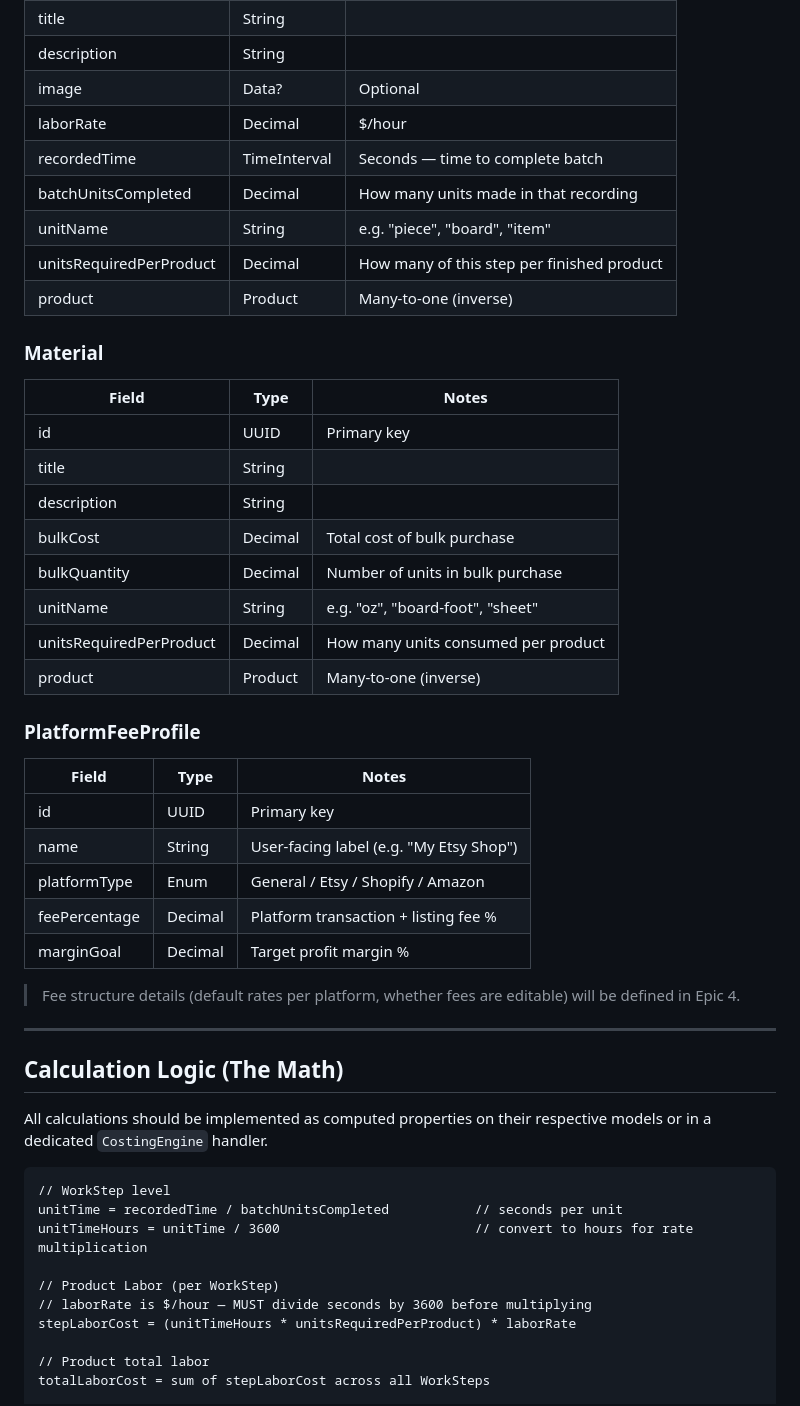
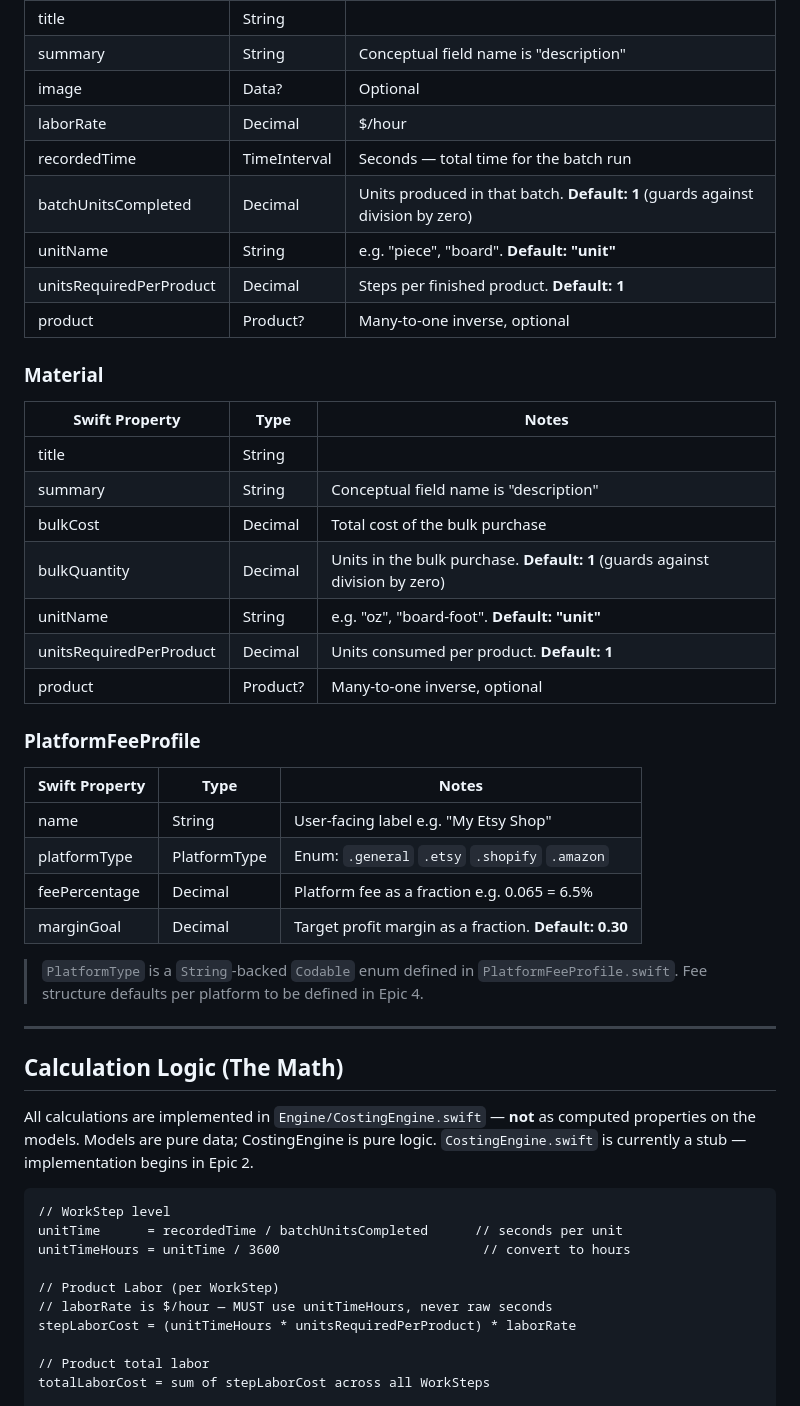
Before and after one commit to PushTheEnvelopeAI/MakerMargins, a Markdown page: CLAUDE.md, the part around one of its changes. Drawn GitHub-style.

````diff
--- a/CLAUDE.md
+++ b/CLAUDE.md
@@ -69,49 +69,47 @@ iOS 26 is the minimum. The Liquid Glass design language is a first-class iOS 26
 | title | String | |
-| description | String | |
+| summary | String | Conceptual field name is "description" |
 | image | Data? | Optional |
 | laborRate | Decimal | $/hour |
-| recordedTime | TimeInterval | Seconds — time to complete batch |
-| batchUnitsCompleted | Decimal | How many units made in that recording |
-| unitName | String | e.g. "piece", "board", "item" |
-| unitsRequiredPerProduct | Decimal | How many of this step per finished product |
-| product | Product | Many-to-one (inverse) |
+| recordedTime | TimeInterval | Seconds — total time for the batch run |
+| batchUnitsCompleted | Decimal | Units produced in that batch. **Default: 1** (guards against division by zero) |
+| unitName | String | e.g. "piece", "board". **Default: "unit"** |
+| unitsRequiredPerProduct | Decimal | Steps per finished product. **Default: 1** |
+| product | Product? | Many-to-one inverse, optional |
 
 ### Material
-| Field | Type | Notes |
-|-------|------|-------|
-| id | UUID | Primary key |
+| Swift Property | Type | Notes |
+|----------------|------|-------|
 | title | String | |
-| description | String | |
-| bulkCost | Decimal | Total cost of bulk purchase |
-| bulkQuantity | Decimal | Number of units in bulk purchase |
-| unitName | String | e.g. "oz", "board-foot", "sheet" |
-| unitsRequiredPerProduct | Decimal | How many units consumed per product |
-| product | Product | Many-to-one (inverse) |
+| summary | String | Conceptual field name is "description" |
+| bulkCost | Decimal | Total cost of the bulk purchase |
+| bulkQuantity | Decimal | Units in the bulk purchase. **Default: 1** (guards against division by zero) |
+| unitName | String | e.g. "oz", "board-foot". **Default: "unit"** |
+| unitsRequiredPerProduct | Decimal | Units consumed per product. **Default: 1** |
+| product | Product? | Many-to-one inverse, optional |
 
 ### PlatformFeeProfile
-| Field | Type | Notes |
-|-------|------|-------|
-| id | UUID | Primary key |
-| name | String | User-facing label (e.g. "My Etsy Shop") |
-| platformType | Enum | General / Etsy / Shopify / Amazon |
-| feePercentage | Decimal | Platform transaction + listing fee % |
-| marginGoal | Decimal | Target profit margin % |
+| Swift Property | Type | Notes |
+|----------------|------|-------|
+| name | String | User-facing label e.g. "My Etsy Shop" |
+| platformType | PlatformType | Enum: `.general` `.etsy` `.shopify` `.amazon` |
+| feePercentage | Decimal | Platform fee as a fraction e.g. 0.065 = 6.5% |
+| marginGoal | Decimal | Target profit margin as a fraction. **Default: 0.30** |
 
-> Fee structure details (default rates per platform, whether fees are editable) will be defined in Epic 4.
+> `PlatformType` is a `String`-backed `Codable` enum defined in `PlatformFeeProfile.swift`. Fee structure defaults per platform to be defined in Epic 4.
 
 ---
 
 ## Calculation Logic (The Math)
 
-All calculations should be implemented as computed properties on their respective models or in a dedicated `CostingEngine` handler.
+All calculations are implemented in `Engine/CostingEngine.swift` — **not** as computed properties on the models. Models are pure data; CostingEngine is pure logic. `CostingEngine.swift` is currently a stub — implementation begins in Epic 2.
 
 ```
 // WorkStep level
-unitTime = recordedTime / batchUnitsCompleted           // seconds per unit
-unitTimeHours = unitTime / 3600                         // convert to hours for rate multiplication
+unitTime      = recordedTime / batchUnitsCompleted      // seconds per unit
+unitTimeHours = unitTime / 3600                          // convert to hours
 
 // Product Labor (per WorkStep)
-// laborRate is $/hour — MUST divide seconds by 3600 before multiplying
+// laborRate is $/hour — MUST use unitTimeHours, never raw seconds
 stepLaborCost = (unitTimeHours * unitsRequiredPerProduct) * laborRate
 
 // Product total labor
````
Also changed, not shown: other parts of CLAUDE.md (+122 -95 lines).
